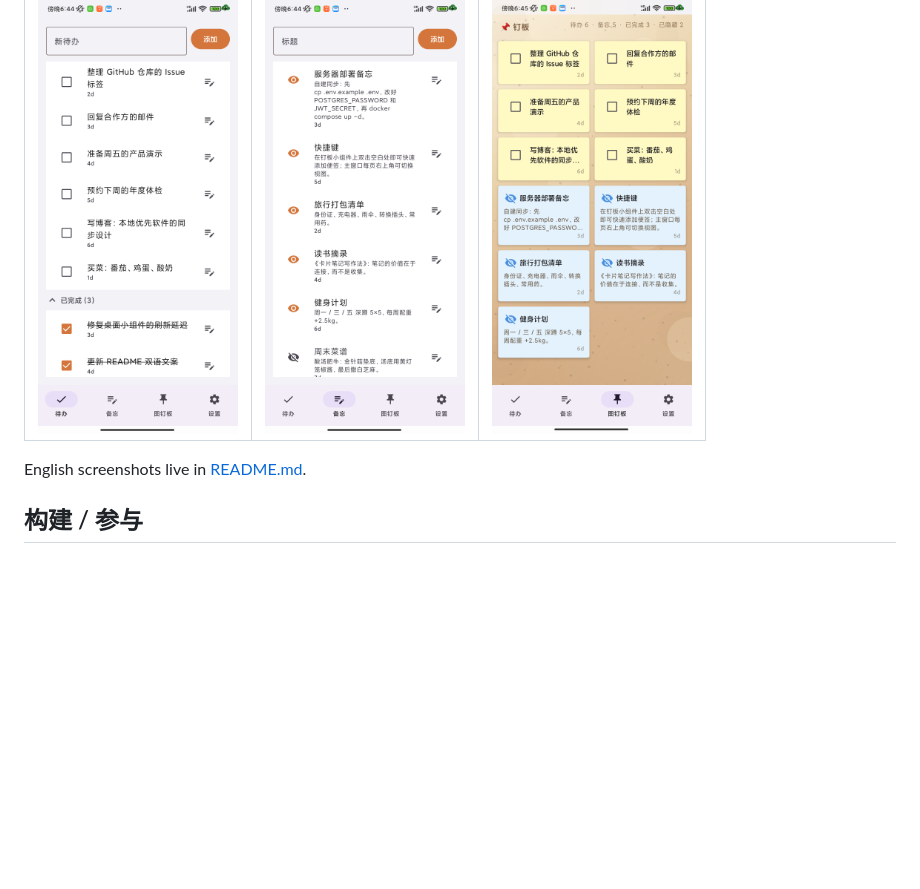
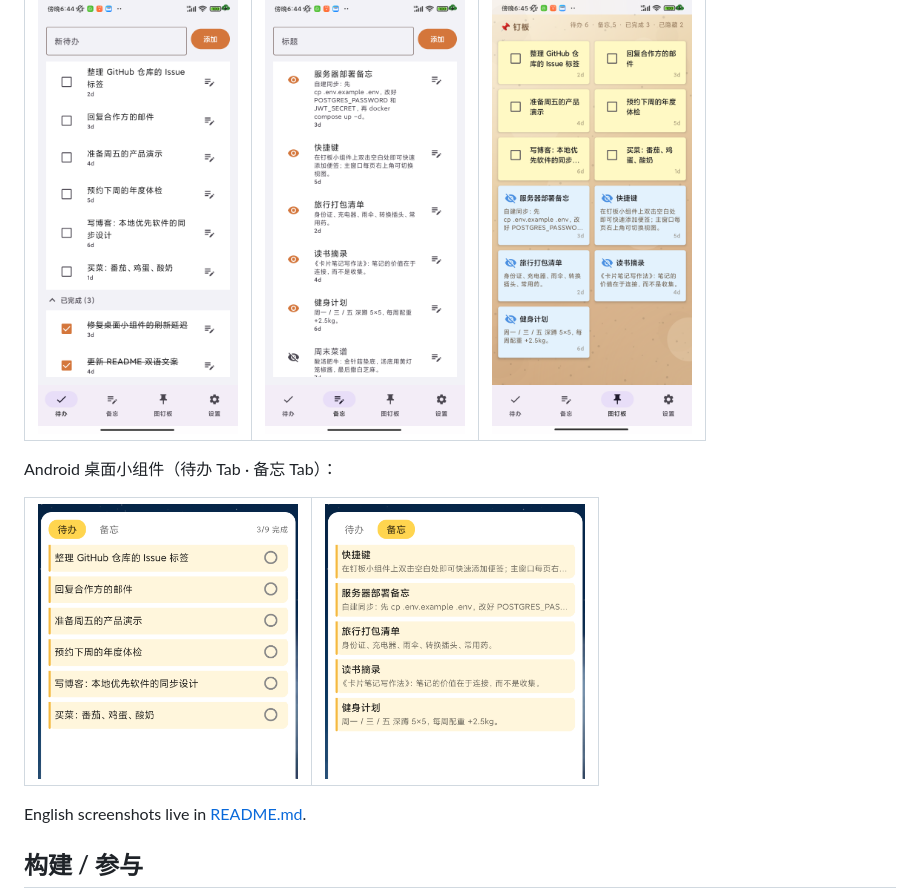
Before and after one commit to Match189/Memodo, a Markdown page: README.zh-CN.md, the part around the change. GitHub-like rendering; blank space fills up the shorter version.

Commit message:
docs(readme): add Android home-screen widget screenshots (tasks/memos tabs, zh+en)

```diff
--- a/README.zh-CN.md
+++ b/README.zh-CN.md
@@ -122,6 +122,15 @@ Android 客户端（待办 · 备忘 · 图钉板）：
   </tr>
 </table>
 
+Android 桌面小组件（待办 Tab · 备忘 Tab）：
+
+<table>
+  <tr>
+    <td><img src="docs/screenshots/zh-widget-todo.png" width="260" alt="Android 小组件待办" /></td>
+    <td><img src="docs/screenshots/zh-widget-memo.png" width="260" alt="Android 小组件备忘" /></td>
+  </tr>
+</table>
+
 English screenshots live in [README.md](README.md).
 
 ## 构建 / 参与
```
Also changed, not shown: README.md (+9 -0 lines).
